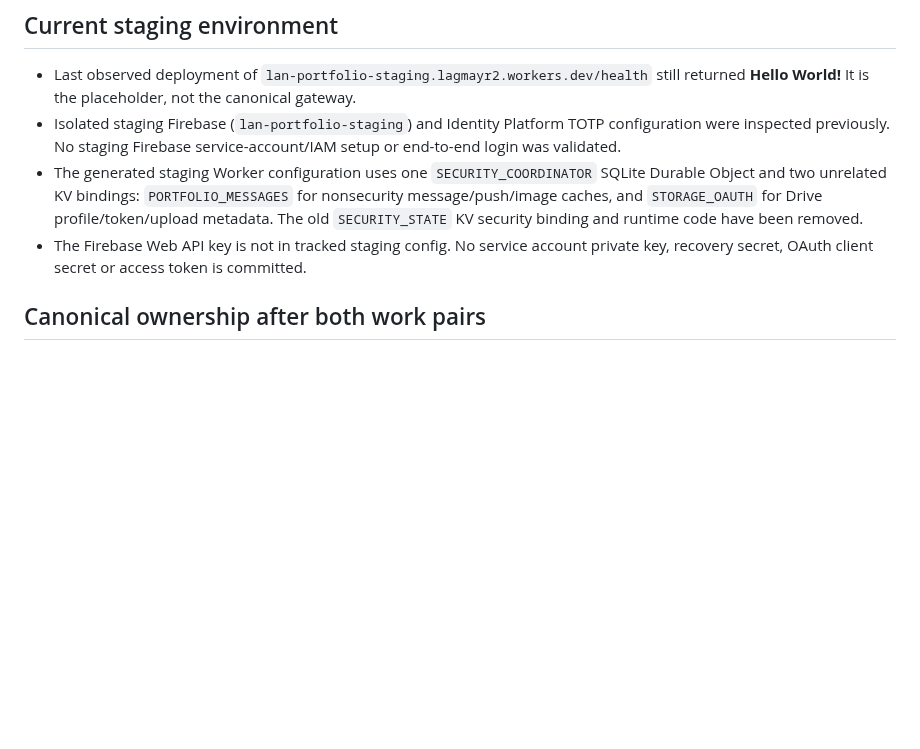
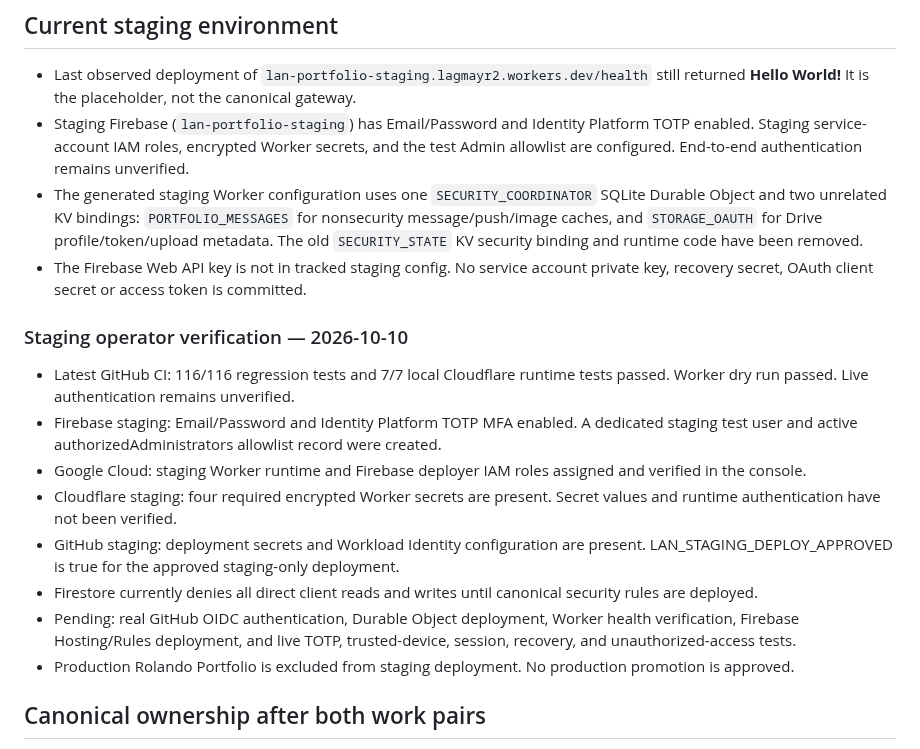
Before and after one commit to shin-ich1/Myportfolio, a Markdown page: docs/staging-security-readiness.md, the part around the change. Rendered like a GitHub page; blank space fills up the shorter version.

Commit message:
Revise staging security readiness documentation
Updated staging security readiness documentation with current status and verification details.

```diff
--- a/docs/staging-security-readiness.md
+++ b/docs/staging-security-readiness.md
@@ -5,9 +5,20 @@
 ## Current staging environment
 
 - Last observed deployment of `lan-portfolio-staging.lagmayr2.workers.dev/health` still returned **Hello World!** It is the placeholder, not the canonical gateway.
-- Isolated staging Firebase (`lan-portfolio-staging`) and Identity Platform TOTP configuration were inspected previously. No staging Firebase service-account/IAM setup or end-to-end login was validated.
+- Staging Firebase (`lan-portfolio-staging`) has Email/Password and Identity Platform TOTP enabled. Staging service-account IAM roles, encrypted Worker secrets, and the test Admin allowlist are configured. End-to-end authentication remains unverified.
 - The generated staging Worker configuration uses one `SECURITY_COORDINATOR` SQLite Durable Object and two unrelated KV bindings: `PORTFOLIO_MESSAGES` for nonsecurity message/push/image caches, and `STORAGE_OAUTH` for Drive profile/token/upload metadata. The old `SECURITY_STATE` KV security binding and runtime code have been removed.
 - The Firebase Web API key is not in tracked staging config. No service account private key, recovery secret, OAuth client secret or access token is committed.
+
+### Staging operator verification — 2026-10-10
+
+- Latest GitHub CI: 116/116 regression tests and 7/7 local Cloudflare runtime tests passed. Worker dry run passed. Live authentication remains unverified.
+- Firebase staging: Email/Password and Identity Platform TOTP MFA enabled. A dedicated staging test user and active authorizedAdministrators allowlist record were created.
+- Google Cloud: staging Worker runtime and Firebase deployer IAM roles assigned and verified in the console.
+- Cloudflare staging: four required encrypted Worker secrets are present. Secret values and runtime authentication have not been verified.
+- GitHub staging: deployment secrets and Workload Identity configuration are present. LAN_STAGING_DEPLOY_APPROVED is true for the approved staging-only deployment.
+- Firestore currently denies all direct client reads and writes until canonical security rules are deployed.
+- Pending: real GitHub OIDC authentication, Durable Object deployment, Worker health verification, Firebase Hosting/Rules deployment, and live TOTP, trusted-device, session, recovery, and unauthorized-access tests.
+- Production Rolando Portfolio is excluded from staging deployment. No production promotion is approved.
 
 ## Canonical ownership after both work pairs
 
```
